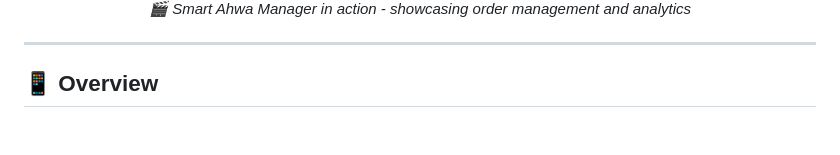
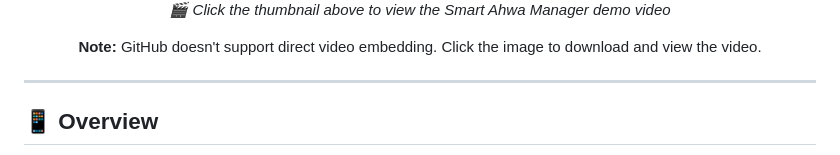
Before and after one commit to mohamedrashad102/flutter-mentors-r3, a Markdown page: smart_ahwa_manager/README.md, the part around the change printed below. Rendered like a GitHub page; blank space fills up the shorter version.

```diff
--- a/smart_ahwa_manager/README.md
+++ b/smart_ahwa_manager/README.md
@@ -41,7 +43,7 @@ A modern Flutter application for coffee shop order management with comprehensive
 
-*🎬 Smart Ahwa Manager in action - showcasing order management and analytics*
+*🎬 Click the thumbnail above to view the Smart Ahwa Manager demo video*
 
-</video>
+**Note:** GitHub doesn't support direct video embedding. Click the image to download and view the video.
 
 </div>
 
```
Also changed, not shown: other parts of smart_ahwa_manager/README.md (+3 -1 lines).
